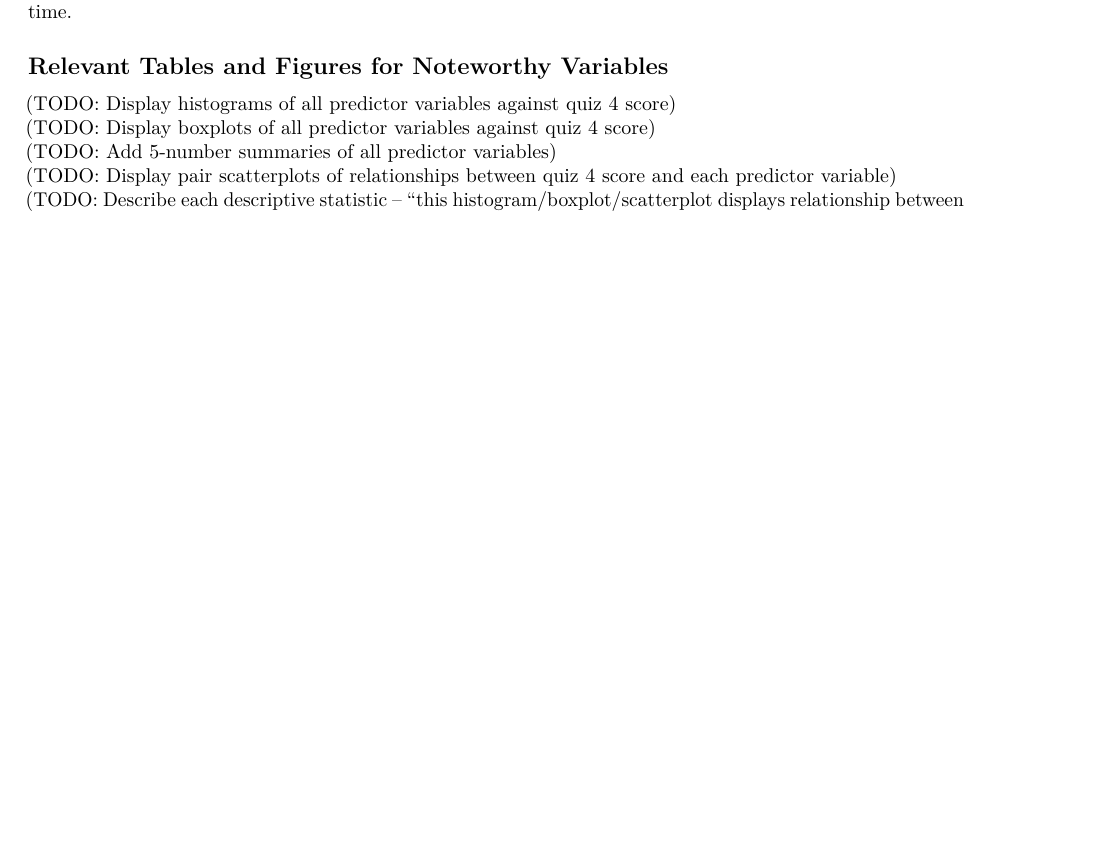
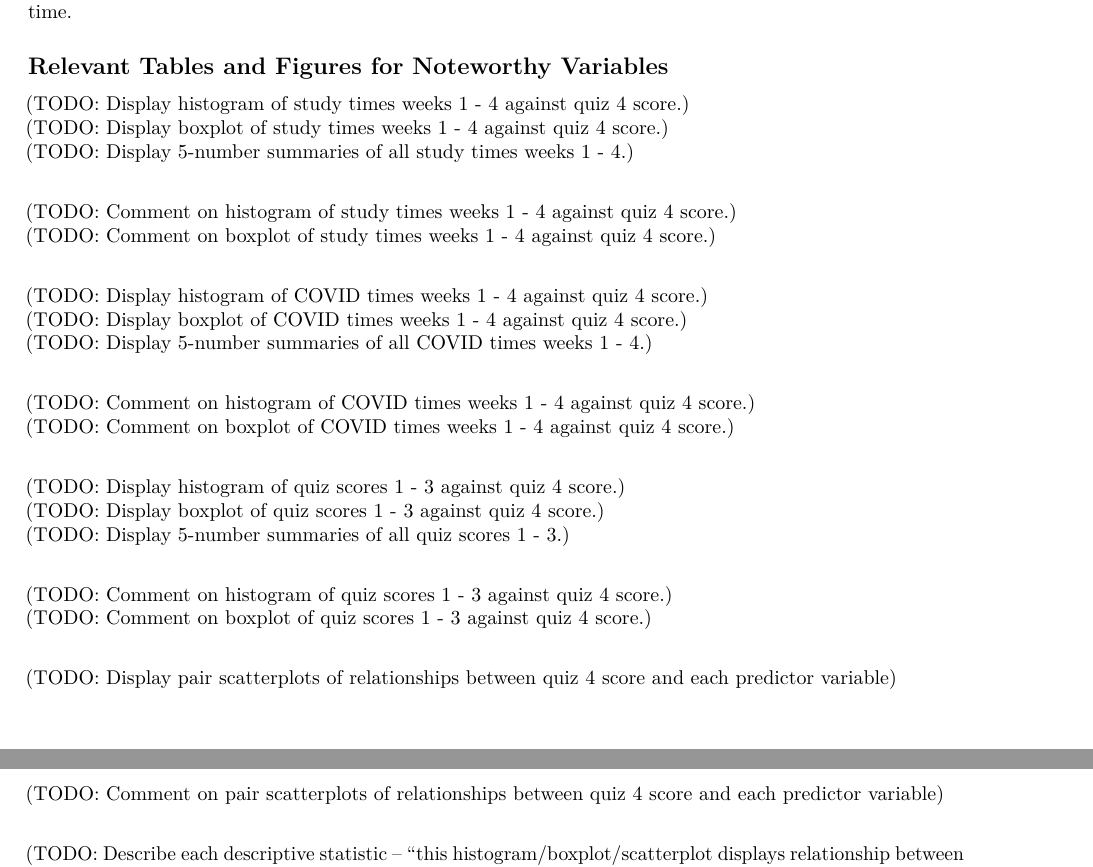
Before and after one commit to dannychen27/STA302H1----Projects, an R Markdown document (final report/STA302H1 -- Final Report.Rmd): part of page 3 of 9 before the commit and two parts of pages 3 and 4 of 10 after it, the two joined at a grey line, cut so that both start at the same text, the shorter picture padded with empty space. Rendered offline with R 4.5, knitr and Pandoc, then LaTeX, with nearby package versions.

Commit message:
Further specify which histograms and boxplots to display and comment on in the exploratory data analysis section.

```diff
--- a/final report/STA302H1 -- Final Report.Rmd
+++ b/final report/STA302H1 -- Final Report.Rmd
@@ -102,10 +102,36 @@ Note that time spent studying for STA302H1 can include lecture time, review time
 
 ## Relevant Tables and Figures for Noteworthy Variables
 
-(TODO: Display histograms of all predictor variables against quiz 4 score) \newline
-(TODO: Display boxplots of all predictor variables against quiz 4 score) \newline
-(TODO: Add 5-number summaries of all predictor variables) \newline
+(TODO: Display histogram of study times weeks 1 - 4 against quiz 4 score.) \newline
+(TODO: Display boxplot of study times weeks 1 - 4 against quiz 4 score.) \newline
+(TODO: Display 5-number summaries of all study times weeks 1 - 4.) \newline
+
+(TODO: Comment on histogram of study times weeks 1 - 4 against quiz 4 score.) \newline
+(TODO: Comment on boxplot of study times weeks 1 - 4 against quiz 4 score.) \newline
+
+
+
+(TODO: Display histogram of COVID times weeks 1 - 4 against quiz 4 score.) \newline
+(TODO: Display boxplot of COVID times weeks 1 - 4 against quiz 4 score.) \newline
+(TODO: Display 5-number summaries of all COVID times weeks 1 - 4.) \newline
+
+(TODO: Comment on histogram of COVID times weeks 1 - 4 against quiz 4 score.) \newline
+(TODO: Comment on boxplot of COVID times weeks 1 - 4 against quiz 4 score.) \newline
+
+
+
+(TODO: Display histogram of quiz scores 1 - 3 against quiz 4 score.) \newline
+(TODO: Display boxplot of quiz scores 1 - 3 against quiz 4 score.) \newline
+(TODO: Display 5-number summaries of all quiz scores 1 - 3.) \newline
+
+(TODO: Comment on histogram of quiz scores 1 - 3 against quiz 4 score.) \newline
+(TODO: Comment on boxplot of quiz scores 1 - 3 against quiz 4 score.) \newline
+
+
 (TODO: Display pair scatterplots of relationships between quiz 4 score and each predictor variable) \newline
+(TODO: Comment on pair scatterplots of relationships between quiz 4 score and each predictor variable) \newline
+
+
 (TODO: Describe each descriptive statistic – “this histogram/boxplot/scatterplot displays relationship between X and Y”) \newline
 (TODO: Don’t discuss relationship results though -- See figure X in appendix) \newline
 (TODO: Display pairs scatterplot, with any potential outliers -- influential or otherwise) \newline
```
Also changed, not shown: 1 other file.
